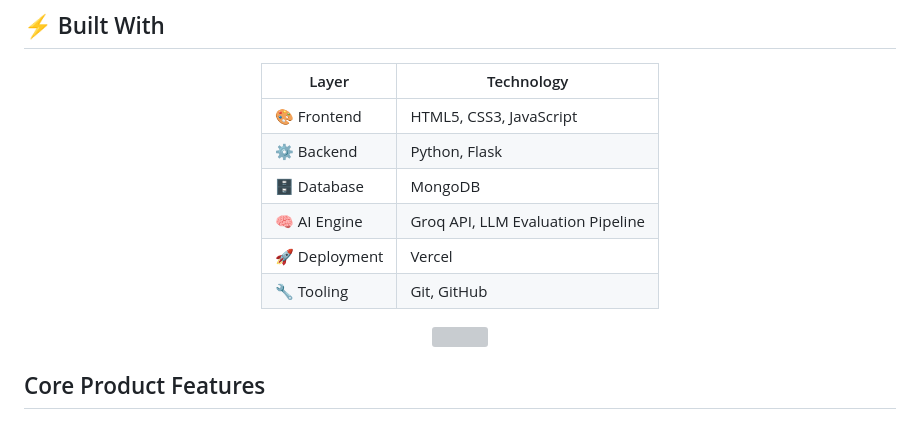
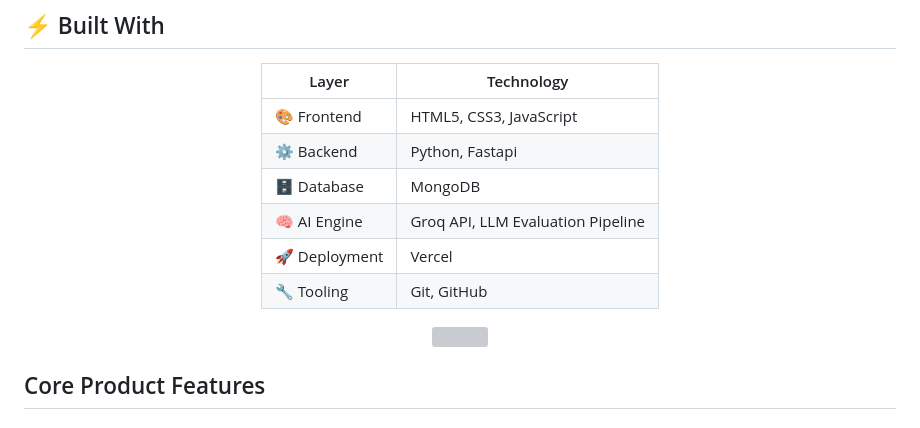
Before and after one commit to MKishoreDev/PretendAi, a Markdown page: README.md, the part around one of its changes. Drawn GitHub-style; grey boxes are pictures that could not be loaded.

Commit message:
Change backend technology from Flask to FastAPI
Thanks to @thejaycampbell for telling the mistake

```diff
--- a/README.md
+++ b/README.md
@@ -133,7 +133,7 @@ The better you understand modern AI systems, the higher you score.
 | Layer | Technology |
 |--------|------------|
 | 🎨 Frontend | HTML5, CSS3, JavaScript |
-| ⚙️ Backend | Python, Flask |
+| ⚙️ Backend | Python, Fastapi |
 | 🗄️ Database | MongoDB |
 | 🧠 AI Engine | Groq API, LLM Evaluation Pipeline |
 | 🚀 Deployment | Vercel |
```
Also changed, not shown: other parts of README.md (+1 -1 lines).
